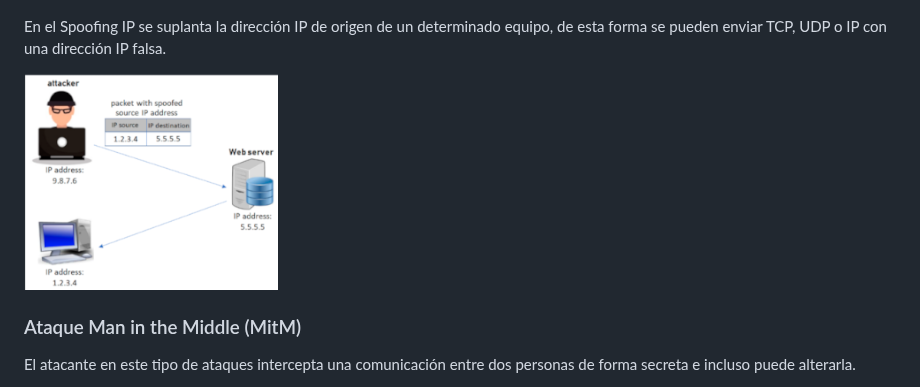
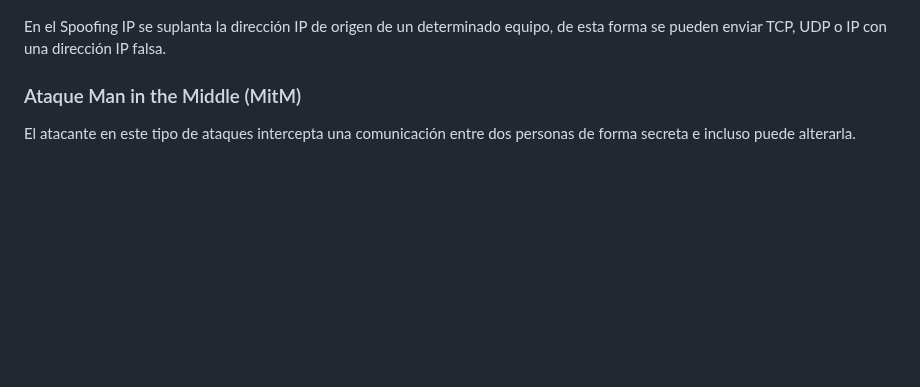
Before and after one commit to IES-Rafael-Alberti/G3-HACKING-ETICO, a Markdown page: proyecto_2/Investigación redes.md, the part around the change. Drawn GitHub-style; blank space fills up the shorter version.

```diff
--- a/proyecto_2/Investigación redes.md
+++ b/proyecto_2/Investigación redes.md
@@ -40,8 +40,6 @@ Esto permite que la victima introduzca un nombre de usuario y contraseña y el a
 ![Imagen DNS Spoofing](img/dns-spoofing.png)
 
 En el Spoofing IP se suplanta la dirección IP de origen de un determinado equipo, de esta forma se pueden enviar TCP, UDP o IP con una dirección IP falsa.
-
-![Imagen IP Spoofing](img/Ip-spoofing.png)
 
 ### Ataque Man in the Middle (MitM)
 
```
